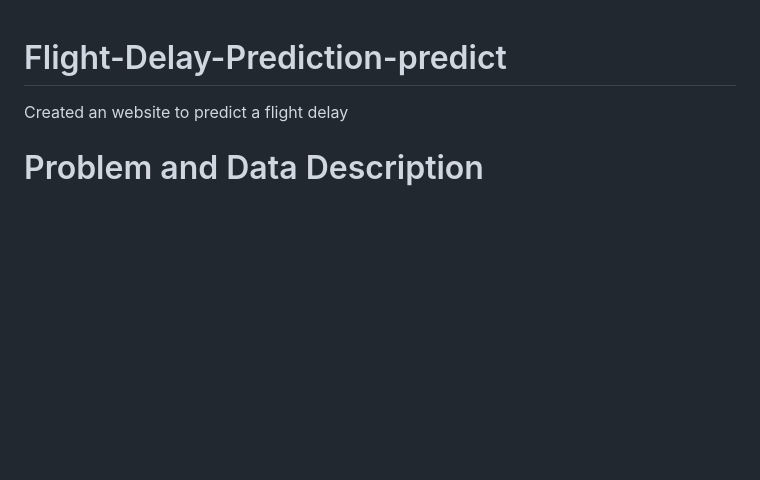
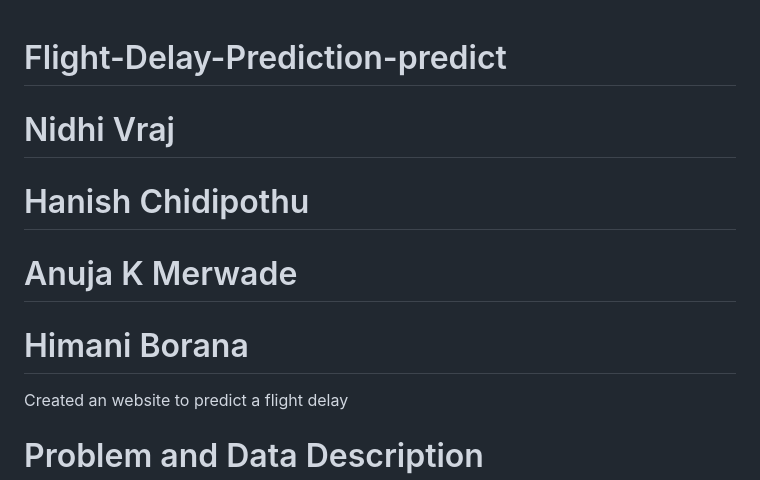
Before and after one commit to Nidhi-Vraj/Flight-Delay-Prediction-predict, a Markdown page: README.md, the part around the change. Rendered like a GitHub page; blank space fills up the shorter version.

```diff
--- a/README.md
+++ b/README.md
@@ -1,4 +1,8 @@
 # Flight-Delay-Prediction-predict
+# Nidhi Vraj
+# Hanish Chidipothu
+# Anuja K Merwade
+# Himani Borana
 Created an website to predict a flight  delay
 
 # Problem and Data Description
```
